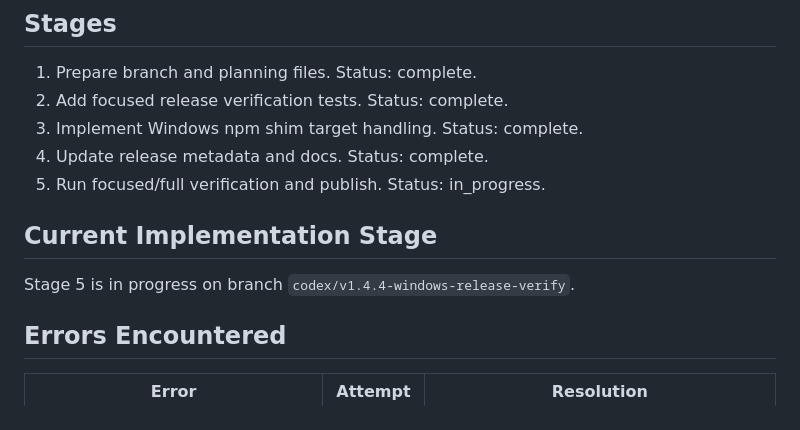
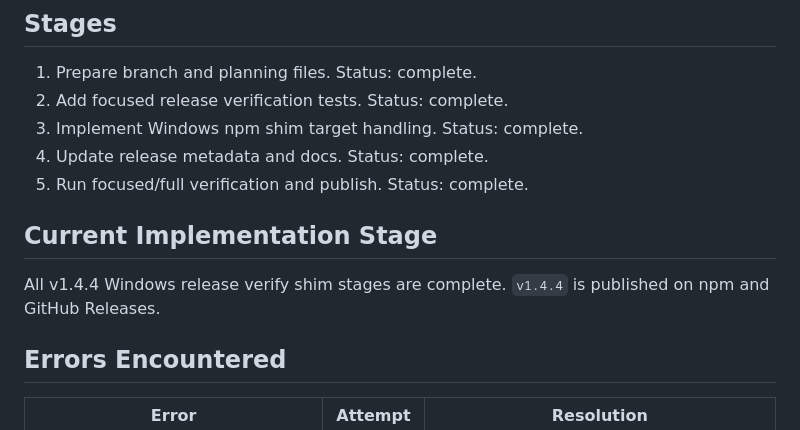
Before and after one commit to xixifusi1213-gif/ai-project-maintainer, a Markdown page: task_plan.md, the part around the change. Drawn GitHub-style.

```diff
--- a/task_plan.md
+++ b/task_plan.md
@@ -257,11 +257,11 @@ Fix local Windows published-release verification after v1.4.3, where `spawnSync(
 2. Add focused release verification tests. Status: complete.
 3. Implement Windows npm shim target handling. Status: complete.
 4. Update release metadata and docs. Status: complete.
-5. Run focused/full verification and publish. Status: in_progress.
+5. Run focused/full verification and publish. Status: complete.
 
 ## Current Implementation Stage
 
-Stage 5 is in progress on branch `codex/v1.4.4-windows-release-verify`.
+All v1.4.4 Windows release verify shim stages are complete. `v1.4.4` is published on npm and GitHub Releases.
 
 ## Errors Encountered
 
```
Also changed, not shown: progress.md (+8 -0 lines).
